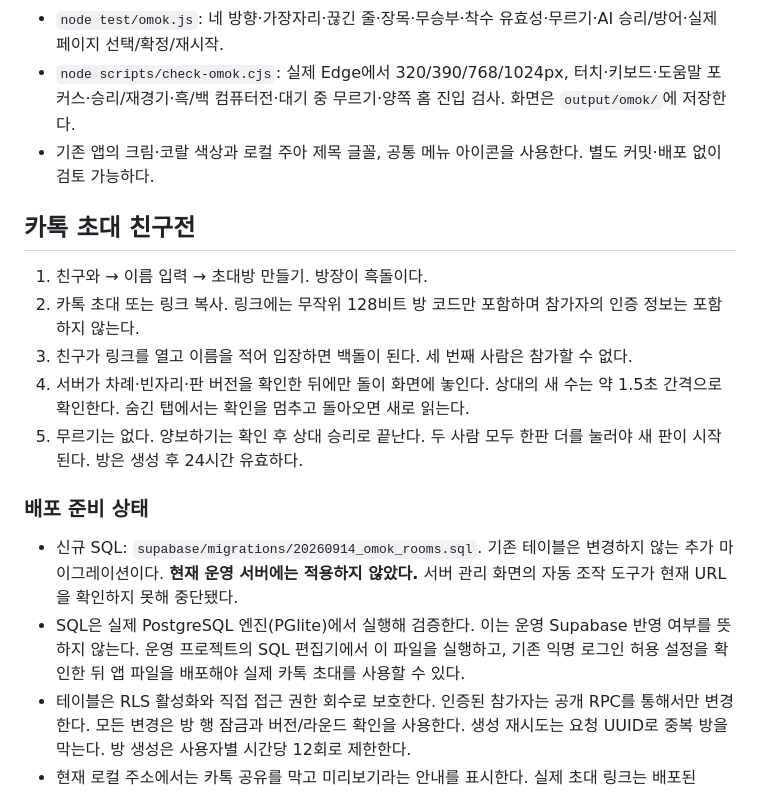
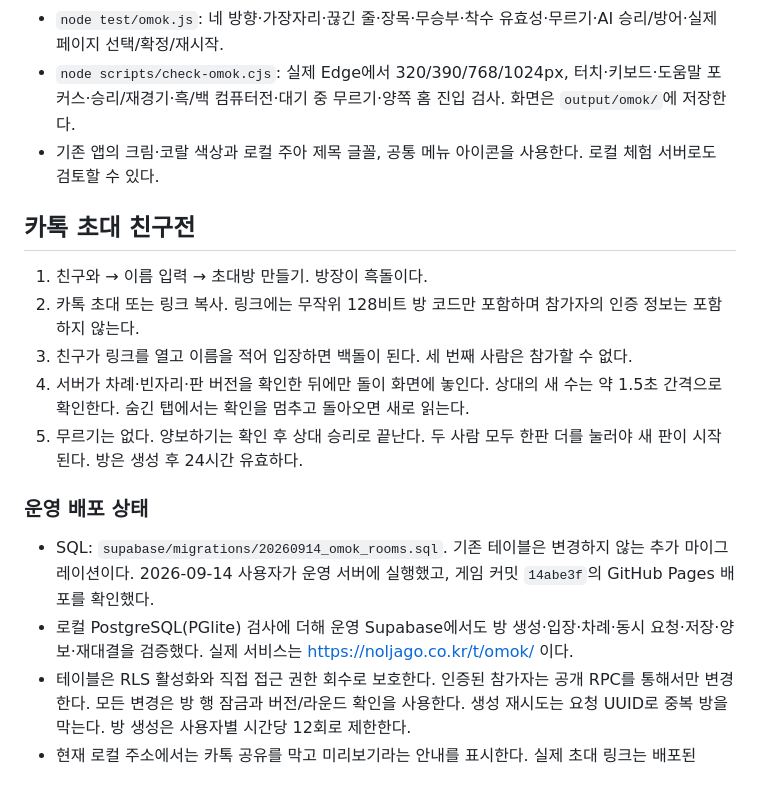
Before and after one commit to bingari69-jpg/couple-test, a Markdown page: docs/omok.md, the part around the change. Drawn GitHub-style.

```diff
--- a/docs/omok.md
+++ b/docs/omok.md
@@ -8,7 +8,7 @@
 - 컴퓨터전·같은 기기 대전은 페이지 메모리에만 있다. 온라인 친구전은 서버에 판을 저장한다. 같은 브라우저의 익명 접속 계정과 초대 링크로 재입장한다. 카톡 내 브라우저와 일반 브라우저는 저장 공간이 달라 같은 참가자로 인식되지 않을 수 있다. 별/레벨 진행도는 사용하지 않는다.
 - `node test/omok.js`: 네 방향·가장자리·끊긴 줄·장목·무승부·착수 유효성·무르기·AI 승리/방어·실제 페이지 선택/확정/재시작.
 - `node scripts/check-omok.cjs`: 실제 Edge에서 320/390/768/1024px, 터치·키보드·도움말 포커스·승리/재경기·흑/백 컴퓨터전·대기 중 무르기·양쪽 홈 진입 검사. 화면은 `output/omok/`에 저장한다.
-- 기존 앱의 크림·코랄 색상과 로컬 주아 제목 글꼴, 공통 메뉴 아이콘을 사용한다. 별도 커밋·배포 없이 검토 가능하다.
+- 기존 앱의 크림·코랄 색상과 로컬 주아 제목 글꼴, 공통 메뉴 아이콘을 사용한다. 로컬 체험 서버로도 검토할 수 있다.
 
 ## 카톡 초대 친구전
 
@@ -18,10 +18,10 @@
 4. 서버가 차례·빈자리·판 버전을 확인한 뒤에만 돌이 화면에 놓인다. 상대의 새 수는 약 1.5초 간격으로 확인한다. 숨긴 탭에서는 확인을 멈추고 돌아오면 새로 읽는다.
 5. 무르기는 없다. 양보하기는 확인 후 상대 승리로 끝난다. 두 사람 모두 한판 더를 눌러야 새 판이 시작된다. 방은 생성 후 24시간 유효하다.
 
-### 배포 준비 상태
+### 운영 배포 상태
 
-- 신규 SQL: `supabase/migrations/20260914_omok_rooms.sql`. 기존 테이블은 변경하지 않는 추가 마이그레이션이다. **현재 운영 서버에는 적용하지 않았다.** 서버 관리 화면의 자동 조작 도구가 현재 URL을 확인하지 못해 중단됐다.
-- SQL은 실제 PostgreSQL 엔진(PGlite)에서 실행해 검증한다. 이는 운영 Supabase 반영 여부를 뜻하지 않는다. 운영 프로젝트의 SQL 편집기에서 이 파일을 실행하고, 기존 익명 로그인 허용 설정을 확인한 뒤 앱 파일을 배포해야 실제 카톡 초대를 사용할 수 있다.
+- SQL: `supabase/migrations/20260914_omok_rooms.sql`. 기존 테이블은 변경하지 않는 추가 마이그레이션이다. 2026-09-14 사용자가 운영 서버에 실행했고, 게임 커밋 `14abe3f`의 GitHub Pages 배포를 확인했다.
+- 로컬 PostgreSQL(PGlite) 검사에 더해 운영 Supabase에서도 방 생성·입장·차례·동시 요청·저장·양보·재대결을 검증했다. 실제 서비스는 https://noljago.co.kr/t/omok/ 이다.
 - 테이블은 RLS 활성화와 직접 접근 권한 회수로 보호한다. 인증된 참가자는 공개 RPC를 통해서만 변경한다. 모든 변경은 방 행 잠금과 버전/라운드 확인을 사용한다. 생성 재시도는 요청 UUID로 중복 방을 막는다. 방 생성은 사용자별 시간당 12회로 제한한다.
 - 현재 로컬 주소에서는 카톡 공유를 막고 미리보기라는 안내를 표시한다. 실제 초대 링크는 배포된 `https://noljago.co.kr` 또는 `https://www.noljago.co.kr`에서만 만든다.
 - 만료된 방은 RPC로 접근할 수 없지만 데이터베이스에서 자동 삭제하지는 않는다. 별도 보관 기간/정리 작업은 이후 운영 정책에 따라 정한다.
```
Also changed, not shown: HANDOFF.md (+7 -7 lines), docs/alkkagi.md (+1 -1 lines).
